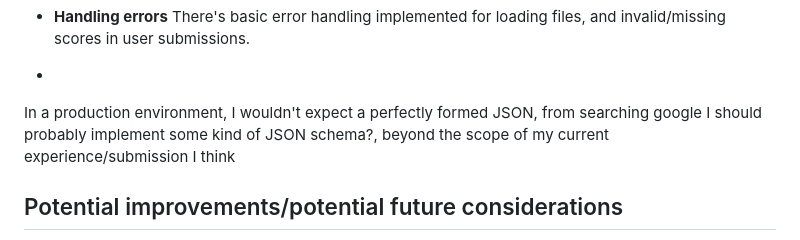
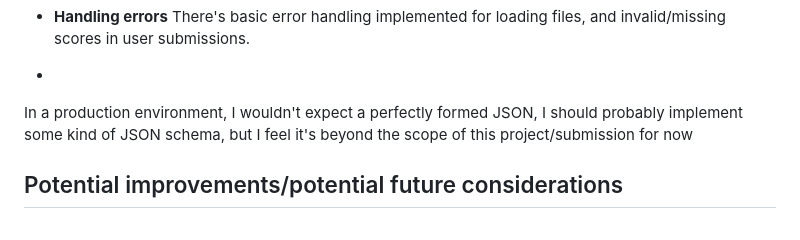
Before and after one commit to KaiFS/perspectum_task, a Markdown page: README.md, the part around the change. GitHub-like rendering.

```diff
--- a/README.md
+++ b/README.md
@@ -56,7 +56,7 @@ Obviously on an actual leaderboard, this feels like a cop out, I could have used
 - **Handling errors**
 There's basic error handling implemented for loading files, and invalid/missing scores in user submissions.
 -
-In a production environment, I wouldn't expect a perfectly formed JSON, from searching google I should probably implement some kind of JSON schema?, beyond the scope of my current experience/submission I think
+In a production environment, I wouldn't expect a perfectly formed JSON, I should probably implement some kind of JSON schema, but I feel it's beyond the scope of this project/submission for now
 
 ## Potential improvements/potential future considerations
 - Database integration?
```
